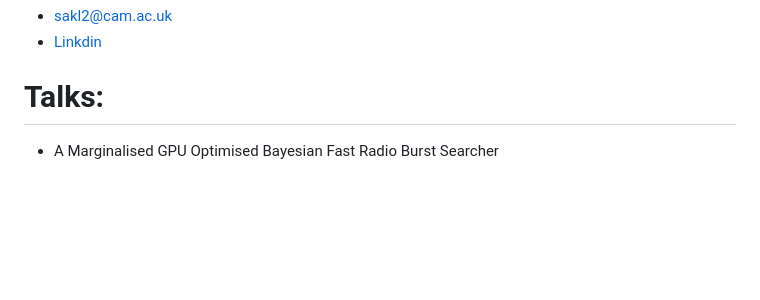
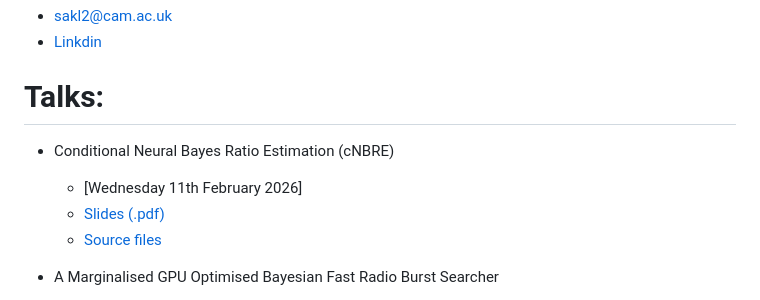
Before and after one commit to samleeney/Talks, a Markdown page: README.md, the part around the change. Rendered like a GitHub page; blank space fills up the shorter version.

Commit message:
Add cNBRE 2026 talk to README
Co-Authored-By: Claude Opus 4.6 <noreply@anthropic.com>

```diff
--- a/README.md
+++ b/README.md
@@ -3,6 +3,11 @@
 - [Linkdin](https://www.linkedin.com/in/sam-leeney-6a0514232/)
 
 # Talks:
+- Conditional Neural Bayes Ratio Estimation (cNBRE)
+	- [Wednesday 11th February 2026]
+	- [Slides (.pdf)](https://github.com/samleeney/Talks/blob/cnbre_2026/slides.pdf)
+	- [Source files](https://github.com/samleeney/Talks/tree/cnbre_2026)
+
 - A Marginalised GPU Optimised Bayesian Fast Radio Burst Searcher
 	- [Handley Lab Group Meeting, 09 December 2025](https://handley-lab.co.uk/)
 	- [Slides (.pdf)](https://github.com/samleeney/Talks/blob/handleylab_talk_xmas/slides.pdf)
```
